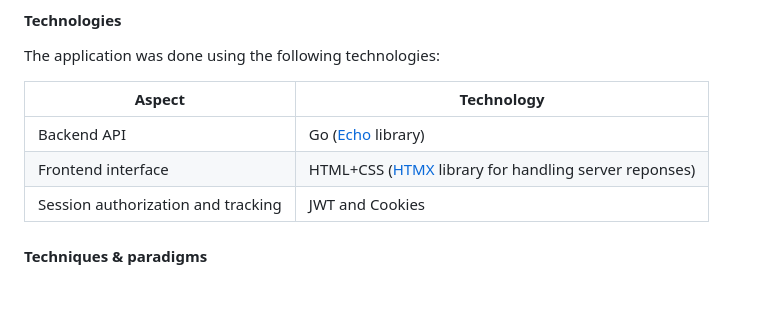
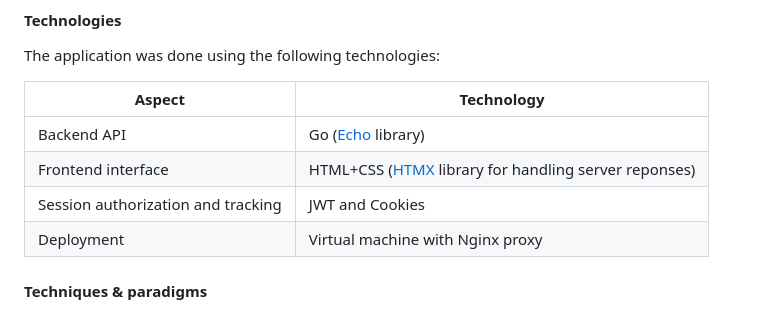
Before and after one commit to kiriyms/temporary_chat_go, a Markdown page: README.md, the part around the change. Drawn GitHub-style.

```diff
--- a/README.md
+++ b/README.md
@@ -50,6 +50,7 @@ The application was done using the following technologies:
 |Backend API|Go ([Echo](https://echo.labstack.com) library)|
 |Frontend interface|HTML+CSS ([HTMX](https://htmx.org) library for handling server reponses)|
 |Session authorization and tracking|JWT and Cookies|
+|Deployment|Virtual machine with Nginx proxy|
 
 #### Techniques & paradigms
 - **HATEOAS**: this app does not have a separate web client. Most of the interactivity and all of the responses are sent as HTML packages directly to the browser.
```
